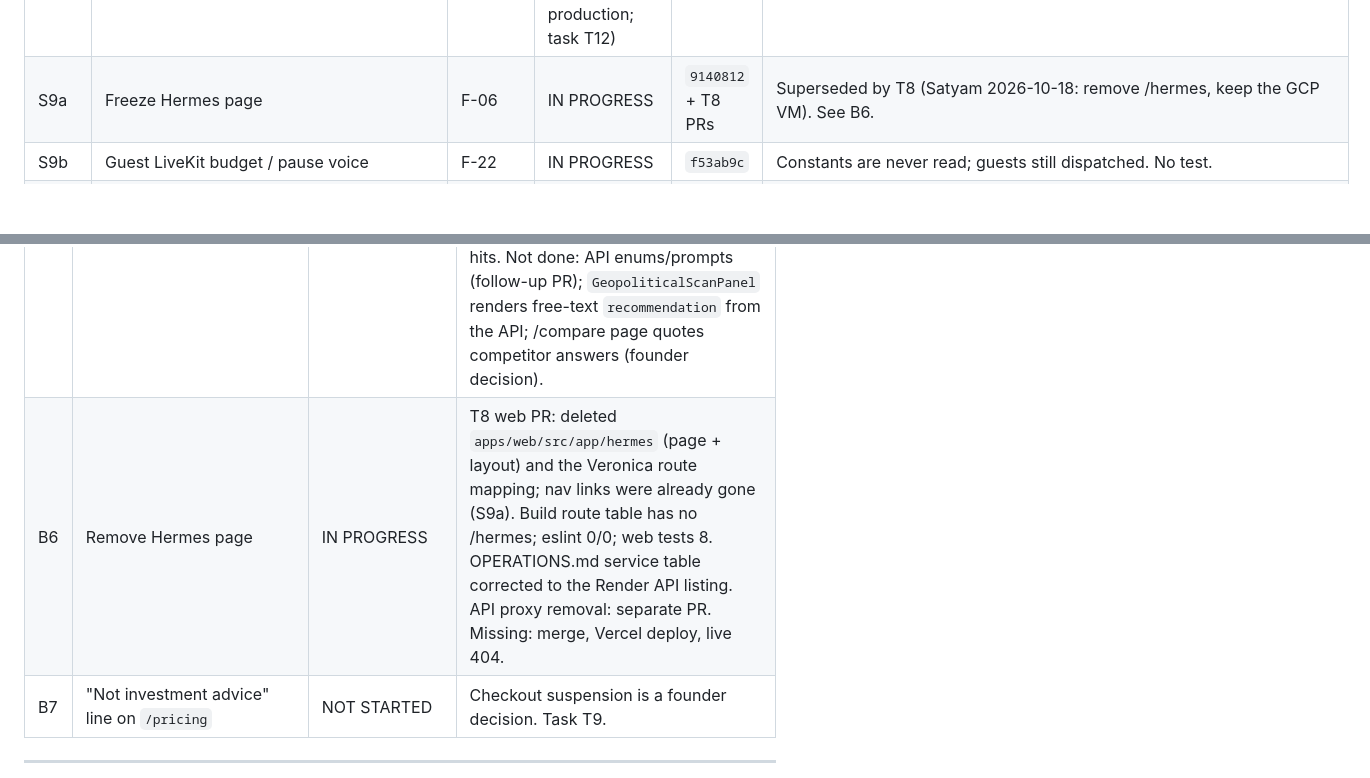
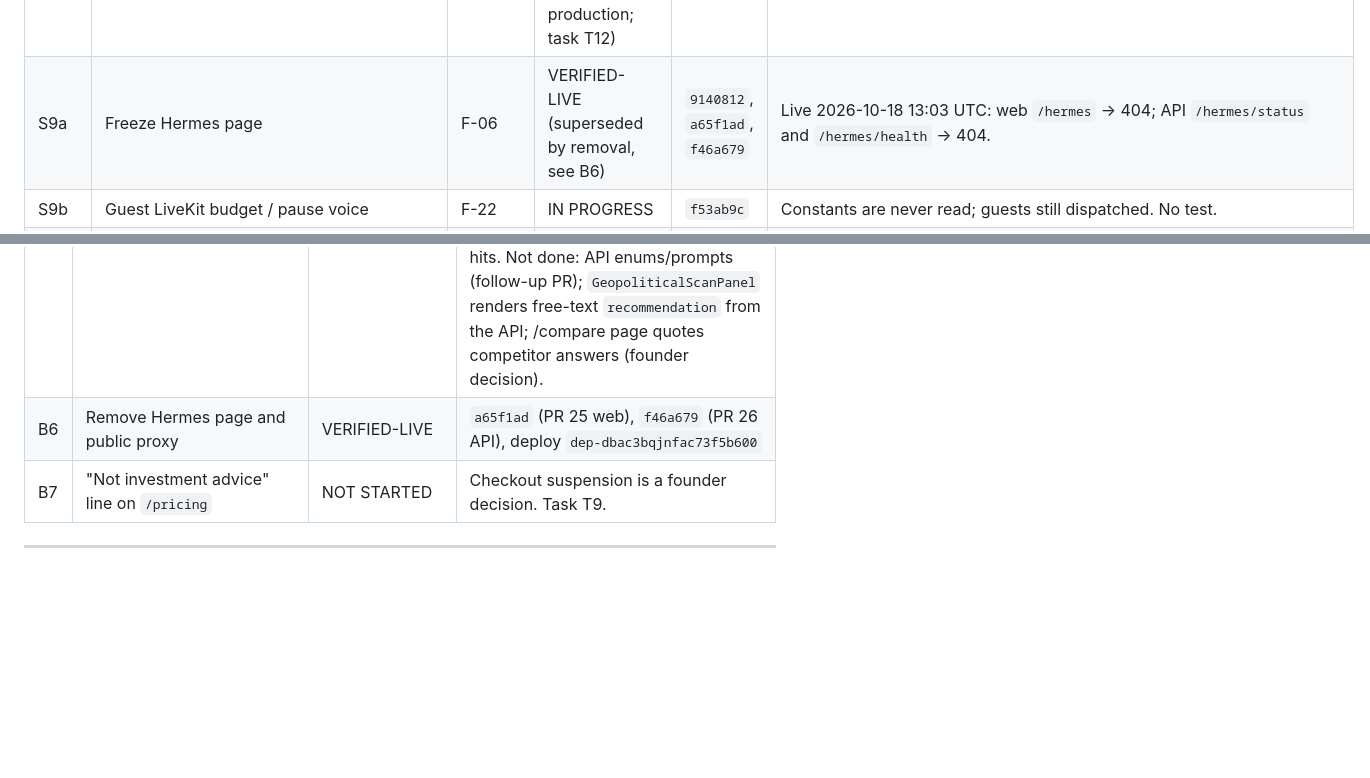
Before and after one commit to satyamdas03/NeuralQuant, a Markdown page: docs/verify/STATUS.md, 2 parts joined by grey strips. GitHub-like rendering; blank space fills up the shorter version.

Commit message:
status: B6/S9a /hermes removal verified live
Co-Authored-By: Claude Opus 5.5 <noreply@anthropic.com>

```diff
--- a/docs/verify/STATUS.md
+++ b/docs/verify/STATUS.md
@@ -83,7 +83,7 @@ Earlier 2026-10-17 12:07 UTC probes (handover) agree. The earlier claim that the
 | S6 | Secret scan; rotation | F-24 | BLOCKED (founder: key rotation not confirmed) | `a0b876e` | Report only: `docs/verify/evidence/secret_scan_2026-10-13.md`. |
 | S7 | Upgrade runtime deps | F-16 | NOT STARTED | — | Task T13. |
 | S8 | `compare_digest`, fail-closed empty `CRON_SECRET` | F-10, F-23 | CONDITIONAL (smoke bypass still mints a pro user in production; task T12) | `7f7430a` | Live 2026-10-18 01:12 UTC: `GET /cron/nightly-score/status` (no header) → 401 `{"detail": "missing Bearer token"}` (S8 wording). |
-| S9a | Freeze Hermes page | F-06 | IN PROGRESS | `9140812` + T8 PRs | Superseded by T8 (Satyam 2026-10-18: remove /hermes, keep the GCP VM). See B6. |
+| S9a | Freeze Hermes page | F-06 | VERIFIED-LIVE (superseded by removal, see B6) | `9140812`, `a65f1ad`, `f46a679` | Live 2026-10-18 13:03 UTC: web `/hermes` → 404; API `/hermes/status` and `/hermes/health` → 404. |
 | S9b | Guest LiveKit budget / pause voice | F-22 | IN PROGRESS | `f53ab9c` | Constants are never read; guests still dispatched. No test. |
 | S9c | Remaining medium/low items | F-09, F-12, F-13, F-15, F-17, F-18, F-21 | NOT STARTED | — | Task T14. |
 
@@ -98,7 +98,7 @@ Earlier 2026-10-17 12:07 UTC probes (handover) agree. The earlier claim that the
 | B3 | Scrub README, ARCHITECTURE, ASSET_INVENTORY, pricing, prospectus | VERIFIED-LIVE (pricing live; docs have no live surface, merged in PR 20) | `c5ff4de` (PR 20 docs), `38e750f` (PR 21 pricing) | Live 2026-10-18 05:40 UTC: `curl https://www.neuralquant.co/pricing` → 0 matches for "proven edge", "genuinely predictive", "outperform"; "Transparent Factors" present. Docs PR: README, ARCHITECTURE, ASSET_INVENTORY, SALE_PROSPECTUS.md, StockEdge prospectus md + regenerated .docx, StockEdge thesis HTML, both generators. Remaining T5 rg hits justified (compliance disclaimer, third-party FinDebate citation in internal playbook, negation, false positive). |
 | B4 | Delete orphaned backtest components and `accuracy()` client | VERIFIED-LIVE (deleted code; web eslint 0 warnings; merged `7b97ec0`, PR 22) | T6 PR: deleted BacktestResultsSection, EquityCurveChart, QuarterlyBreakdownTable, AlphaCounterCard (rg: only imported by each other), `api.accuracy()` + `AccuracyResponse`, unused BarChart3/Zap/MetricCounterCard in methodology. eslint 0 errors, 0 warnings (was 3); build exit 0; web tests 3 passed. `GET /backtest/accuracy` (public, live 200 on 2026-10-18, hit-rate/Sharpe/top-decile returns): gated with `require_admin` and `str(e)` removed (Satyam: "do what is recommended"); 3 tests (2 red on old code). Full suite 246. Live 2026-10-18 08:43 UTC: `GET /backtest/accuracy` → 401 `{"detail": "missing Bearer token"}` (deploy `dep-dba894lg1s2s73b5ko2g`, `fd5e7e5`). |
 | B5 | Neutralize BUY/SELL/AVOID labels at UI boundary | CONDITIONAL (UI live; API enums/prompts follow-up open) | T7 web PR 24 (`135ce2b`). Live 2026-10-18 08:45 UTC: /, /methodology, /pricing → 0 matches for STRONG BUY / STRONG SELL / Strong Buy / Strong Avoid / HARD SELL / INVESTMENT READY; /methodology shows "Upper band". Details: `lib/neutralLabels.ts` maps stored verdicts/consensus/IRS zones to Upper / Middle / Lower band (unknown → Unrated). Wired into VerdictBanner, AgentDebatePanel, IRSZoneBadge, StockSummaryCard, StockMetaBar, ConsensusPanel, DebateProgressPanel, quantfactor page, methodology tables, share page and 3 OG images; "HARD SELL" → "G-SCORE < −4"; /compare IWM answer no longer says "HOLD … wait for $220". Render tests 5 (3 red on old components), web tests 8 passed, eslint 0/0, build 0; built /, /methodology, /pricing HTML 0 advice hits. Not done: API enums/prompts (follow-up PR); `GeopoliticalScanPanel` renders free-text `recommendation` from the API; /compare page quotes competitor answers (founder decision). |
-| B6 | Remove Hermes page | IN PROGRESS | T8 web PR: deleted `apps/web/src/app/hermes` (page + layout) and the Veronica route mapping; nav links were already gone (S9a). Build route table has no /hermes; eslint 0/0; web tests 8. OPERATIONS.md service table corrected to the Render API listing. API proxy removal: separate PR. Missing: merge, Vercel deploy, live 404. |
+| B6 | Remove Hermes page and public proxy | VERIFIED-LIVE | `a65f1ad` (PR 25 web), `f46a679` (PR 26 API), deploy `dep-dbac3bqjnfac73f5b600` | Satyam 2026-10-18: remove /hermes, keep GCP VM. Live 2026-10-18 13:03 UTC: `https://www.neuralquant.co/hermes` → 404; `https://neuralquant.onrender.com/hermes/status` → 404 (was 200 with live positions); `/hermes/health` → 404; `/health` ok. GCP VM not touched. OPERATIONS.md Render table corrected. F-21 (SSE timeout) moot while the proxy is unmounted. |
 | B7 | "Not investment advice" line on `/pricing` | NOT STARTED | Checkout suspension is a founder decision. Task T9. |
 
 ---
```
